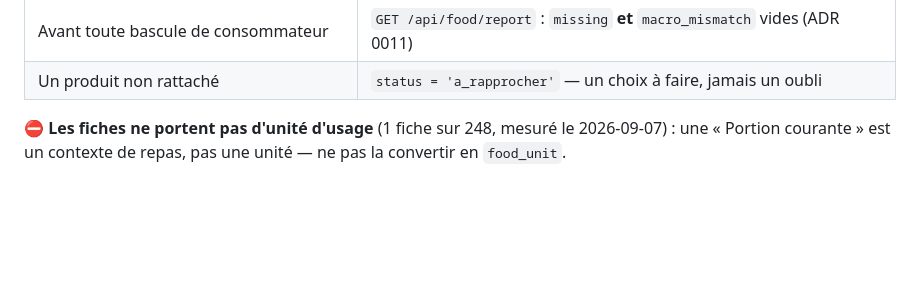
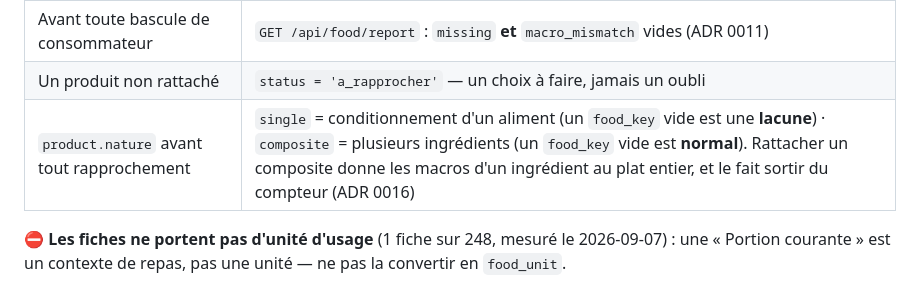
Before and after one commit to theflysurfer/cooking-manager-2, a Markdown page: CLAUDE.md, the part around the change. Rendered like a GitHub page; blank space fills up the shorter version.

```diff
--- a/CLAUDE.md
+++ b/CLAUDE.md
@@ -166,6 +166,7 @@ lu ligne à ligne, la **chaîne** `"null"` est vraie (#85 — même piège sur `
 | Une fiche à plusieurs formes (« Crues »/« Cuites ») | Sans forme neutre `100g`, elle part en `skipped` avec son motif |
 | Avant toute bascule de consommateur | `GET /api/food/report` : `missing` **et** `macro_mismatch` vides (ADR 0011) |
 | Un produit non rattaché | `status = 'a_rapprocher'` — un choix à faire, jamais un oubli |
+| `product.nature` avant tout rapprochement | `single` = conditionnement d'un aliment (un `food_key` vide est une **lacune**) · `composite` = plusieurs ingrédients (un `food_key` vide est **normal**). Rattacher un composite donne les macros d'un ingrédient au plat entier, et le fait sortir du compteur (ADR 0016) |
 
 ⛔ **Les fiches ne portent pas d'unité d'usage** (1 fiche sur 248, mesuré le 2026-09-07) :
 une « Portion courante » est un contexte de repas, pas une unité — ne pas la convertir
```
Also changed, not shown: docs/decisions/0016-un-produit-porte-une-nature-et-un-food-key-vide-veut-dire-deux-choses.md (added, +86 -0 lines).
